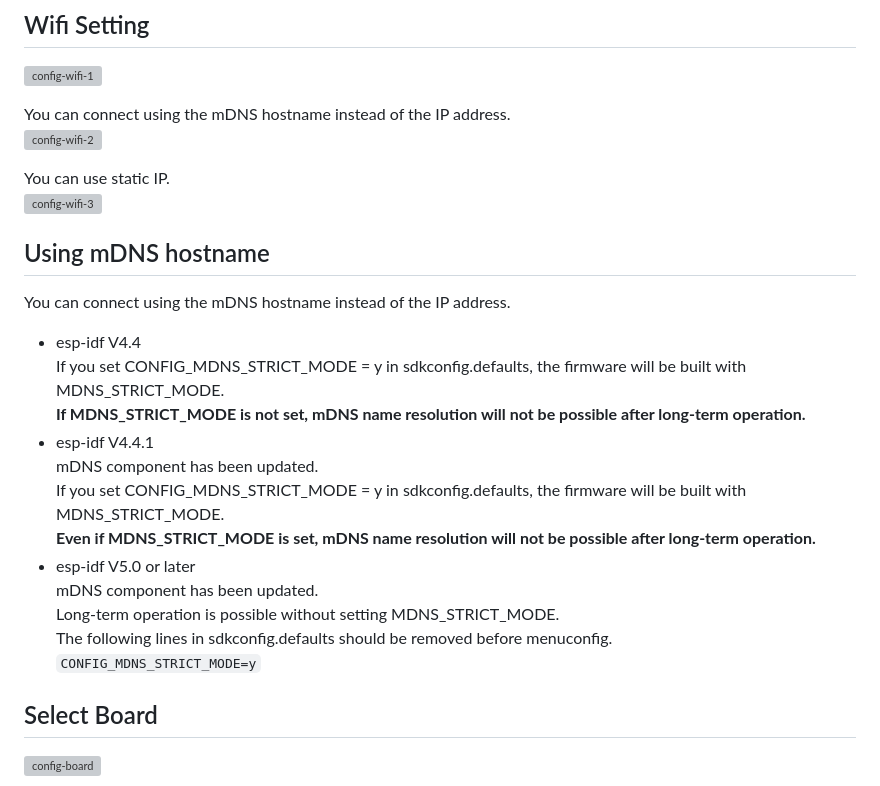
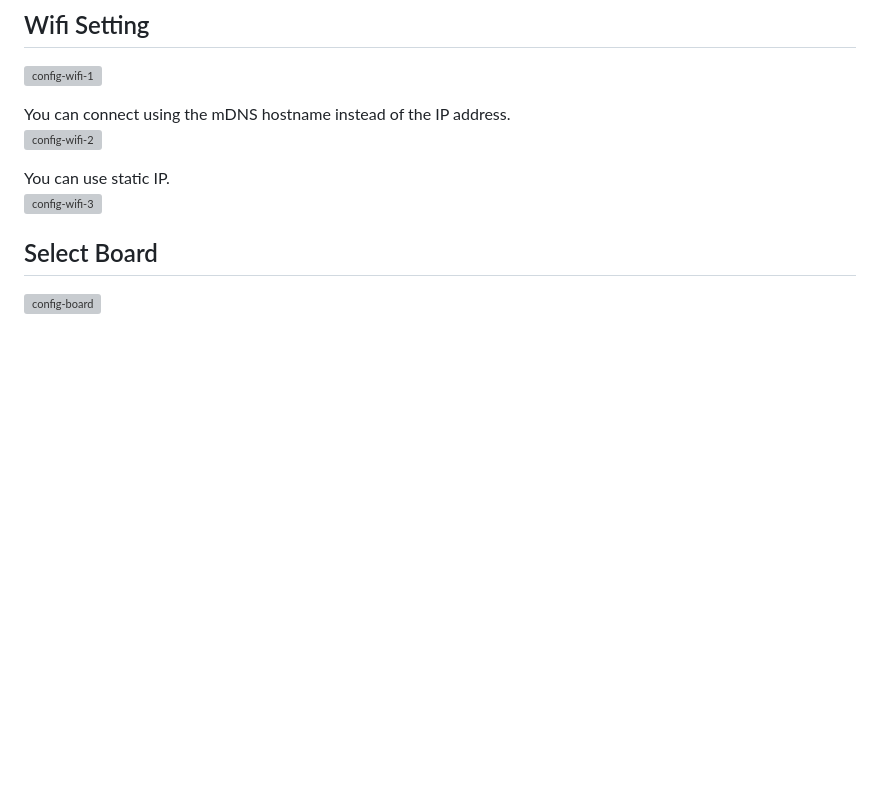
Before and after one commit to nopnop2002/esp-idf-websocket-camera, a Markdown page: README.md, the part around the change. Rendered like a GitHub page; blank space fills up the shorter version; grey boxes are pictures that could not be loaded.

````diff
--- a/README.md
+++ b/README.md
@@ -69,20 +69,6 @@ You can connect using the mDNS hostname instead of the IP address.
 You can use static IP.
 ![config-wifi-3](https://github.com/nopnop2002/esp-idf-websocket-camera/assets/6020549/c44f1e38-99ec-4de9-9792-a56314700021)
 
-## Using mDNS hostname
-You can connect using the mDNS hostname instead of the IP address.
-- esp-idf V4.4
- If you set CONFIG_MDNS_STRICT_MODE = y in sdkconfig.defaults, the firmware will be built with MDNS_STRICT_MODE.
- __If MDNS_STRICT_MODE is not set, mDNS name resolution will not be possible after long-term operation.__
-- esp-idf V4.4.1
- mDNS component has been updated.
- If you set CONFIG_MDNS_STRICT_MODE = y in sdkconfig.defaults, the firmware will be built with MDNS_STRICT_MODE.
- __Even if MDNS_STRICT_MODE is set, mDNS name resolution will not be possible after long-term operation.__
-- esp-idf V5.0 or later
- mDNS component has been updated.
- Long-term operation is possible without setting MDNS_STRICT_MODE.
- The following lines in sdkconfig.defaults should be removed before menuconfig.
- ```CONFIG_MDNS_STRICT_MODE=y```
 
 ## Select Board
 ![config-board](https://github.com/nopnop2002/esp-idf-websocket-camera/assets/6020549/3f3f4d61-7baf-4672-8dd1-2ebb8dcedf38)
````
